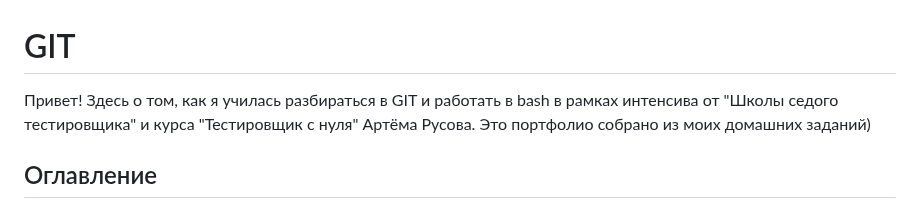
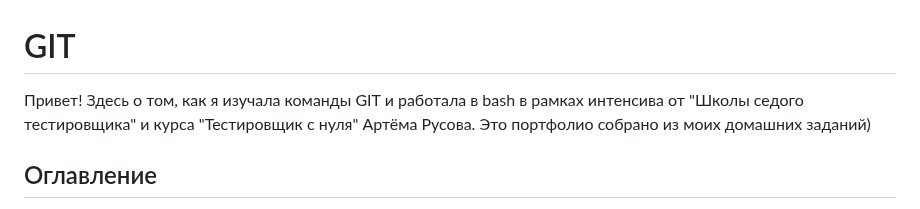
Before and after one commit to MilkyMy/GIT, a Markdown page: README.md, the part around the change. Rendered like a GitHub page.

```diff
--- a/README.md
+++ b/README.md
@@ -1,5 +1,5 @@
 # GIT
-Привет! Здесь о том, как я училась разбираться в GIT и работать в bash в рамках интенсива от "Школы седого тестировщика" и курса "Тестировщик с нуля" Артёма Русова.
+Привет! Здесь о том, как я изучала команды GIT и работала в bash в рамках интенсива от "Школы седого тестировщика" и курса "Тестировщик с нуля" Артёма Русова.
 Это портфолио собрано из моих домашних заданий)
 
 ## Оглавление
```
